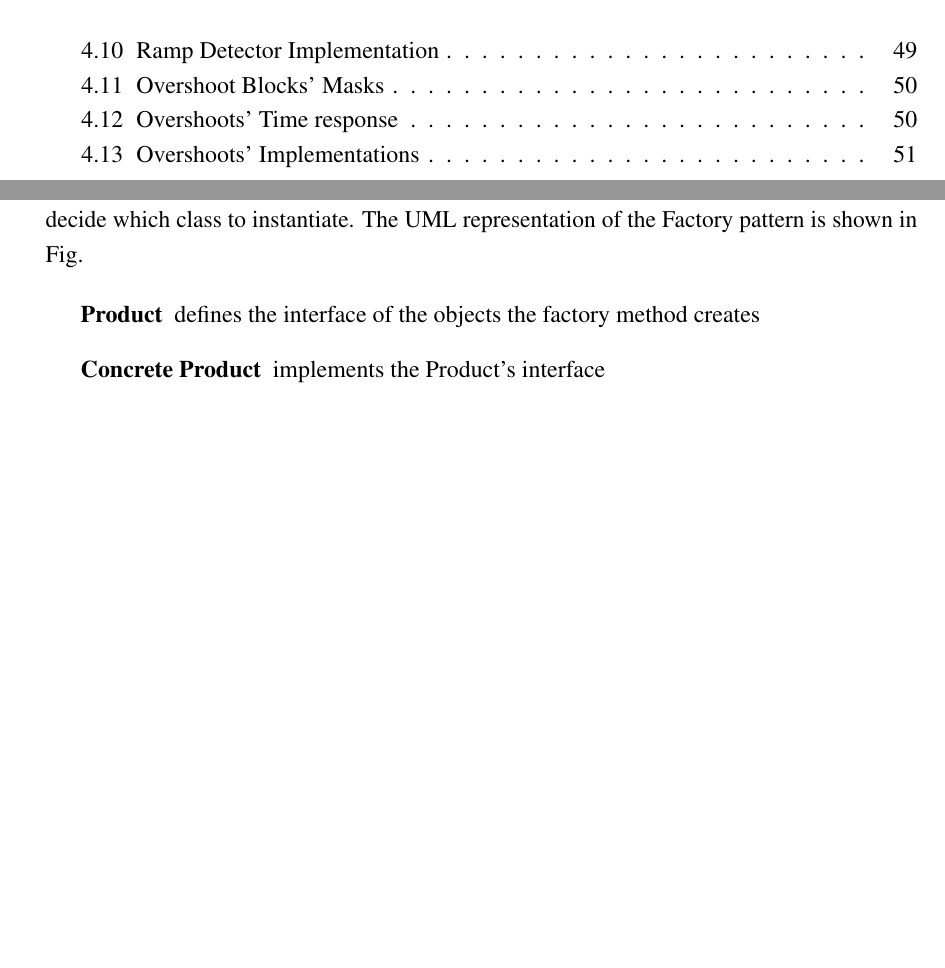
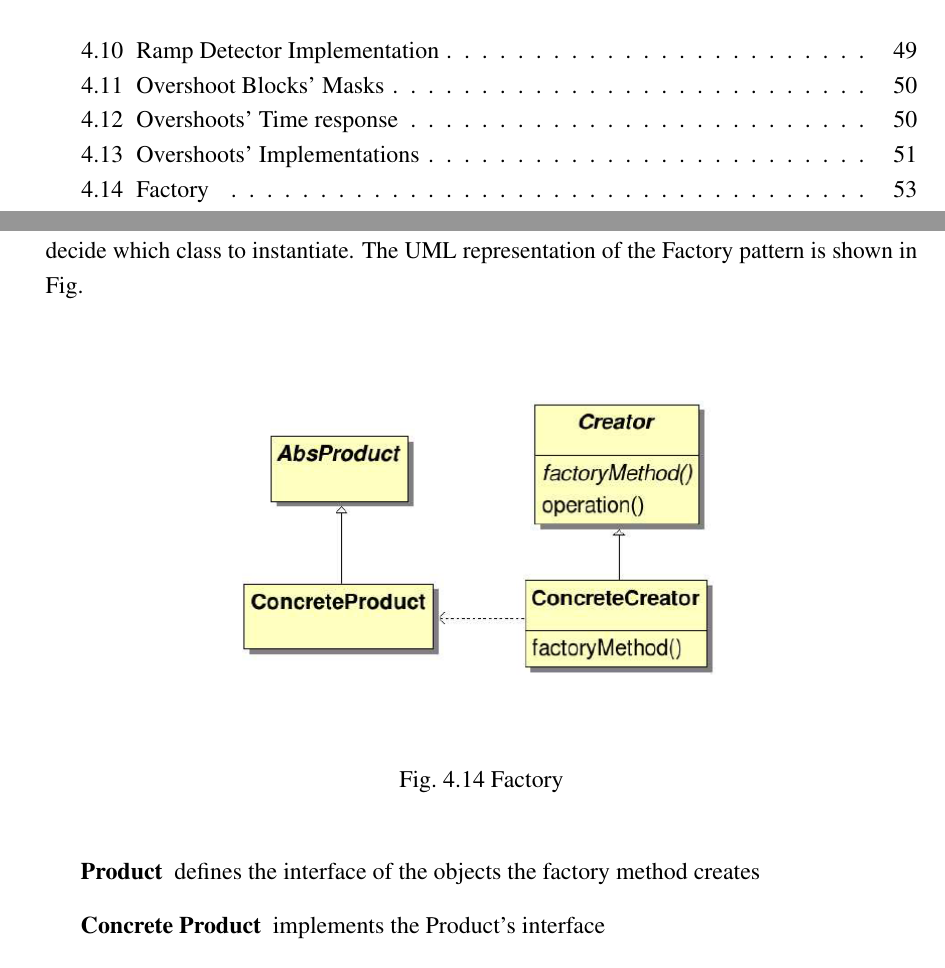
Before and after one commit to marcocelia/Master-Thesis, a LaTeX thesis (thesis.tex, which reads Chapters/framework.tex): two parts of pages 8 and 61 of 65, joined at a grey line, cut so that both start at the same text, the shorter picture padded with empty space. Compiled offline with pdfLaTeX.

Commit message:
test: added factory2.PNG

```diff
--- a/Chapters/framework.tex
+++ b/Chapters/framework.tex
@@ -332,12 +332,12 @@ An exhaustive treatment of all known design patterns requires an huge effort, an
 Creational patterns abstract the instantiation process. They help make a system independent of how its objects are created, composed and represented. A class creational pattern uses inheritance to vary the class that's instantiated, whereas an object creational pattern will delegate instantiation to another object. Creaional patterns become important as system evolve to depend more on object composition than class inheritance. As that happens,emphasis shifts away from hard-coding a fixed set of behavior toward defining a smaller set of fundamental behavior that can be composed into any number of more complex ones. Thus creating objects with particular behavior requires more than simply instantiating a class.
 \paragraph{} The intent of the \textit{Factory Method} is defining an interface to create objects, but let subclasses decide which class to instantiate. The UML representation of the Factory pattern is shown in Fig.
 
-%\begin{figure}[h]
-%\centering
-%\includegraphics[width=.7\textwidth]{}
-%\caption{Factory}
-%\label{fig:factory}
-%\end{figure}
+\begin{figure}[h]
+\centering
+\includegraphics[width=.7\textwidth]{Figs/factory2.png}
+\caption{Factory}
+\label{fig:factory}
+\end{figure}
 
 \begin{description}
 \item[Product] defines the interface of the objects the factory method creates
```
Also changed, not shown: Figs/factory2.PNG (added), thesis.bbl (added), thesis.pdf (added), 28 other files.
